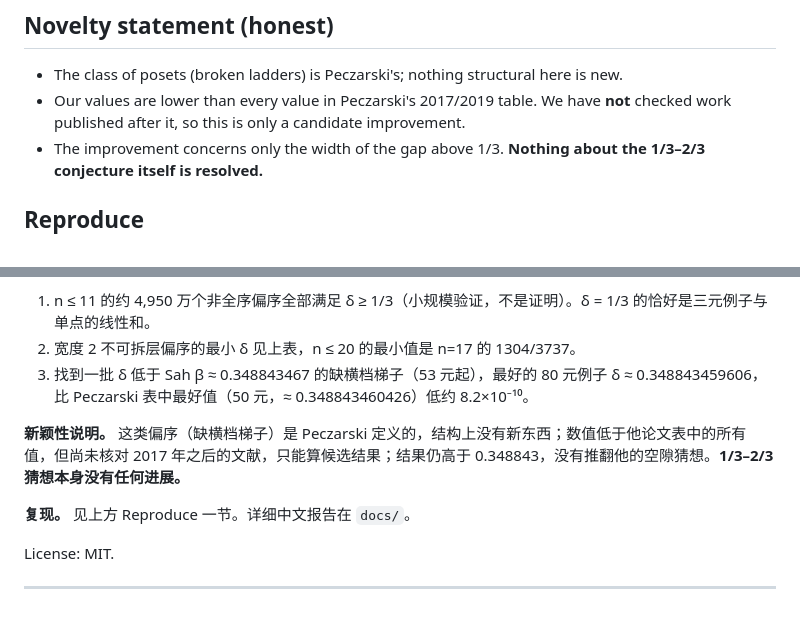
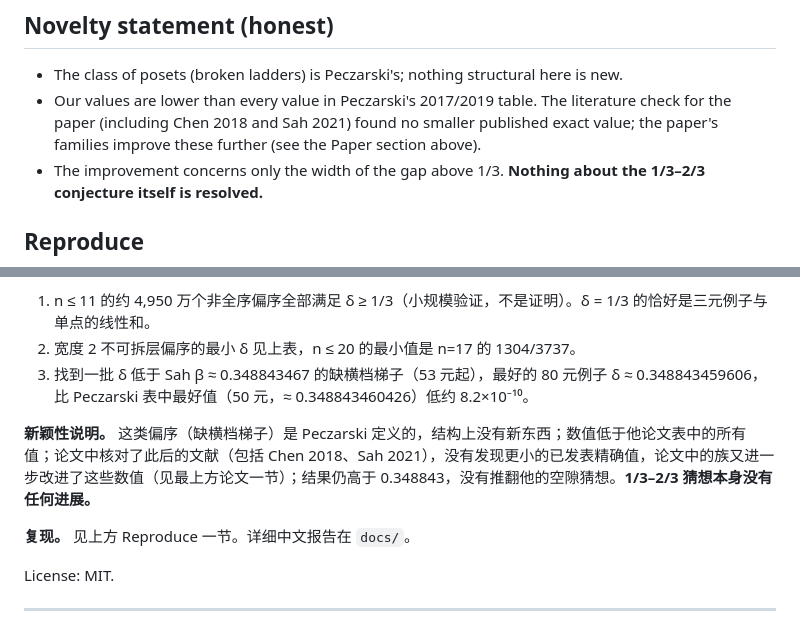
Before and after one commit to neardws/one-third-two-thirds, a Markdown page: README.md, 2 parts joined by grey strips. Drawn GitHub-style.

Commit message:
README: update outdated novelty statement

```diff
--- a/README.md
+++ b/README.md
@@ -97,7 +97,7 @@ The 1/3–2/3 conjecture (Kislitsyn 1968, Fredman 1975, Linial 1984) says δ(P)
 
 ## Novelty statement (honest)
 - The class of posets (broken ladders) is Peczarski's; nothing structural here is new.
-- Our values are lower than every value in Peczarski's 2017/2019 table. We have **not** checked work published after it, so this is only a candidate improvement.
+- Our values are lower than every value in Peczarski's 2017/2019 table. The literature check for the paper (including Chen 2018 and Sah 2021) found no smaller published exact value; the paper's families improve these further (see the Paper section above).
 - The improvement concerns only the width of the gap above 1/3. **Nothing about the 1/3–2/3 conjecture itself is resolved.**
 
 ## Reproduce
@@ -131,7 +131,7 @@ Figures: `figures/` (δ histogram, width-2 minimum vs n, SA best vs β, Hasse di
 2. 宽度 2 不可拆层偏序的最小 δ 见上表，n ≤ 20 的最小值是 n=17 的 1304/3737。
 3. 找到一批 δ 低于 Sah β ≈ 0.348843467 的缺横档梯子（53 元起），最好的 80 元例子 δ ≈ 0.348843459606，比 Peczarski 表中最好值（50 元，≈ 0.348843460426）低约 8.2×10⁻¹⁰。
 
-**新颖性说明。** 这类偏序（缺横档梯子）是 Peczarski 定义的，结构上没有新东西；数值低于他论文表中的所有值，但尚未核对 2017 年之后的文献，只能算候选结果；结果仍高于 0.348843，没有推翻他的空隙猜想。**1/3–2/3 猜想本身没有任何进展。**
+**新颖性说明。** 这类偏序（缺横档梯子）是 Peczarski 定义的，结构上没有新东西；数值低于他论文表中的所有值；论文中核对了此后的文献（包括 Chen 2018、Sah 2021），没有发现更小的已发表精确值，论文中的族又进一步改进了这些数值（见最上方论文一节）；结果仍高于 0.348843，没有推翻他的空隙猜想。**1/3–2/3 猜想本身没有任何进展。**
 
 **复现。** 见上方 Reproduce 一节。详细中文报告在 `docs/`。
 
```
